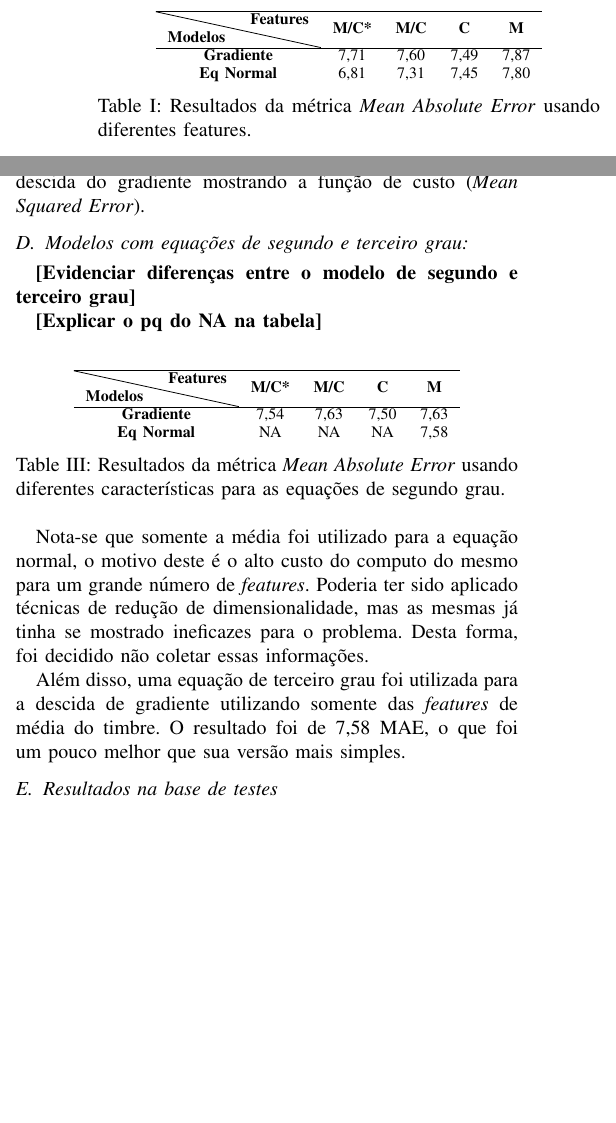
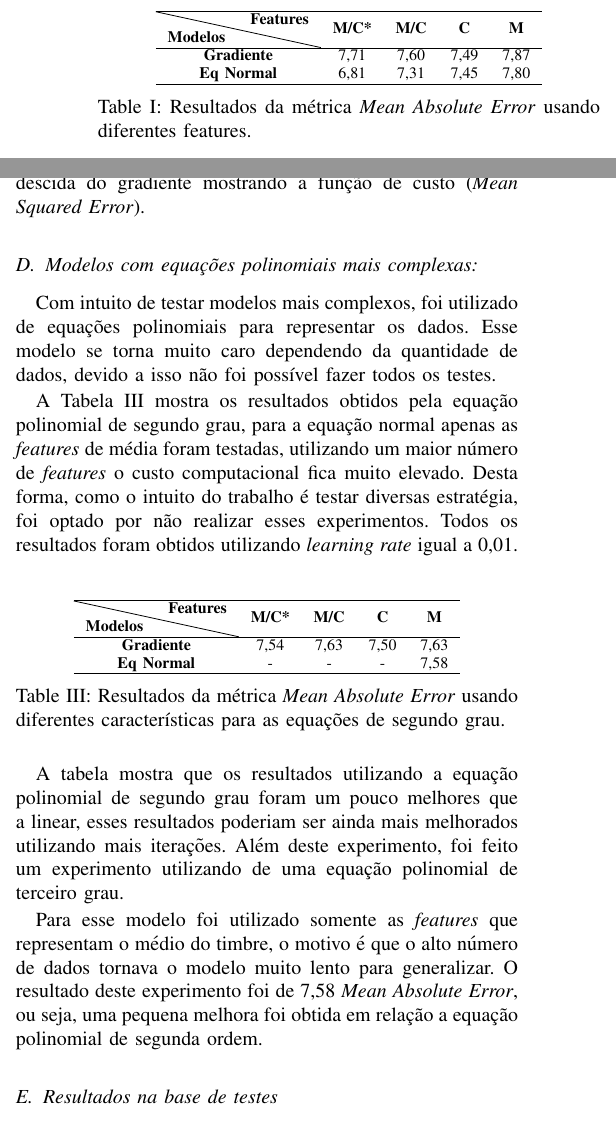
Before and after one commit to Brenolleite/Machine_Learning-MO444, a LaTeX paper (T1/report/report.tex): two parts of the columns of page 3 of 3 before the commit and two parts of the columns of page 3 of 4 after it, joined at a grey line, cut so that both start at the same text, the shorter picture padded with empty space. Compiled offline with pdfLaTeX; a missing font is replaced by an installed copy or a similar font; a LaTeX package or settings file that is missing is left out.

Commit message:
New data to the report

```diff
--- a/T1/report/report.tex
+++ b/T1/report/report.tex
@@ -130,7 +130,7 @@ Nesta seção são mostrados os resultados obtidos para os modelos mais simples,
 	\begin{tabular}{ccccc} \hline
 		\backslashbox{\textbf{Modelos}}{\textbf{Features}}  & \textbf{M/C*} & \textbf{M/C} & \textbf{C} & \textbf{M} \\ \hline
 		\textbf{Gradiente} & 7,71          & 7,60         & 7,49       & 7,87       \\
-		\textbf{Eq Normal} & 6,81          & 7,31         & 7,45       & 7,80
+		\textbf{Eq Normal} & 6,81          & 7,31         & 7,45       & 7,80       \\ \hline
 	\end{tabular}
 
 	\caption{Resultados da métrica \textit{Mean Absolute Error} usando diferentes features.}
@@ -207,11 +207,11 @@ Pode-se perceber que houve uma melhora nos resultados utilizando \emph{learning
 
 Escolher o melhor deles pode ser uma tarefa difícil, pois há necessidade de comparar o tempo de processamento com as melhorias nos resultados. Neste trabalho consideramos que o valor 0,001 foi melhor, devido a baixa diferença entre os resultados e o baixo número de iterações que foram utilizadas. A Figura \ref{fig:learningrate} mostra como o número de iterações afeta a descida do gradiente mostrando a função de custo (\emph{Mean Squared Error}).
 
-\subsection{Modelos com equações de segundo e terceiro grau: }
+\subsection{Modelos com equações polinomiais mais complexas: }
 
-\textbf{[Evidenciar diferenças entre o modelo de segundo e terceiro grau]}
+Com intuito de testar modelos mais complexos, foi utilizado de equações polinomiais para representar os dados. Esse modelo se torna muito caro dependendo da quantidade de dados, devido a isso não foi possível fazer todos os testes.
 
-\textbf{[Explicar o pq do NA na tabela]}
+A Tabela \ref{tab:comp} mostra os resultados obtidos pela equação polinomial de segundo grau, para a equação normal apenas as \emph{features} de média foram testadas, utilizando um maior número de \emph{features} o custo computacional fica muito elevado. Desta forma, como o intuito do trabalho é testar diversas estratégia, foi optado por não realizar esses experimentos. Todos os resultados foram obtidos utilizando \emph{learning rate} igual a 0,01.
 
 \begin{table}[!h]
 	\centering
@@ -219,15 +219,17 @@ Escolher o melhor deles pode ser uma tarefa difícil, pois há necessidade de co
 	\begin{tabular}{ccccc} \\ \hline
 		\backslashbox{\textbf{Modelos}}{\textbf{Features}} & \textbf{M/C*} & \textbf{M/C} & \textbf{C} & \textbf{M} \\ \hline
 		\textbf{Gradiente}      & 7,54     & 7,63         & 7,50       & 7,63  \\
-		\textbf{Eq Normal}      & NA       & NA         & NA       & 7,58
+		\textbf{Eq Normal}      & -       & -         & -       & 7,58    \\ \hline
 	\end{tabular}
 	\caption{Resultados da métrica \textit{Mean Absolute Error} usando diferentes características para as equações de segundo grau.}
 	\label{tab:comp}
 \end{table}
 
-Nota-se que somente a média foi utilizado para a equação normal, o motivo deste é o alto custo do computo do mesmo para um grande número de \emph{features}. Poderia ter sido aplicado técnicas de redução de dimensionalidade, mas as mesmas já tinha se mostrado ineficazes para o problema. Desta forma, foi decidido não coletar essas informações.
+A tabela mostra que os resultados utilizando a equação polinomial de segundo grau foram um pouco melhores que a linear, esses resultados poderiam ser ainda mais melhorados utilizando mais iterações. Além deste experimento, foi feito um experimento utilizando de uma equação polinomial de terceiro grau.
 
-Além disso, uma equação de terceiro grau foi utilizada para a descida de gradiente utilizando somente das \emph{features} de média do timbre. O resultado foi de 7,58 MAE, o que foi um pouco melhor que sua versão mais simples.
+Para esse modelo foi utilizado somente as \emph{features} que representam o médio do timbre, o motivo é que o alto número de dados tornava o modelo muito lento para generalizar. O resultado deste experimento foi de 7,58 \emph{Mean Absolute Error}, ou seja, uma pequena melhora foi obtida em relação a equação polinomial de segunda ordem.
+
+
 
 \subsection{Resultados na base de testes }
 
```
Also changed, not shown: T1/report/report.tex (2 more changed lines).
